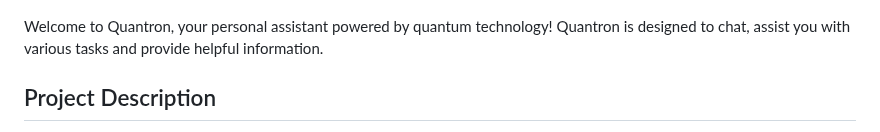
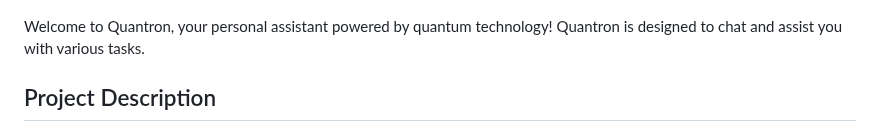
Before and after one commit to Sheng254/quantron, a Markdown page: README.md, the part around the change. GitHub-like rendering.

```diff
--- a/README.md
+++ b/README.md
@@ -2,7 +2,7 @@
 
 ![Quantron](static/Quantron.jpg)
 
-Welcome to Quantron, your personal assistant powered by quantum technology! Quantron is designed to chat, assist you with various tasks and provide helpful information.
+Welcome to Quantron, your personal assistant powered by quantum technology! Quantron is designed to chat and assist you with various tasks.
 
 ## Project Description
 - A personal project developed by myself, unveiling a rudimentary web application featuring a mediocre chatbot
```
